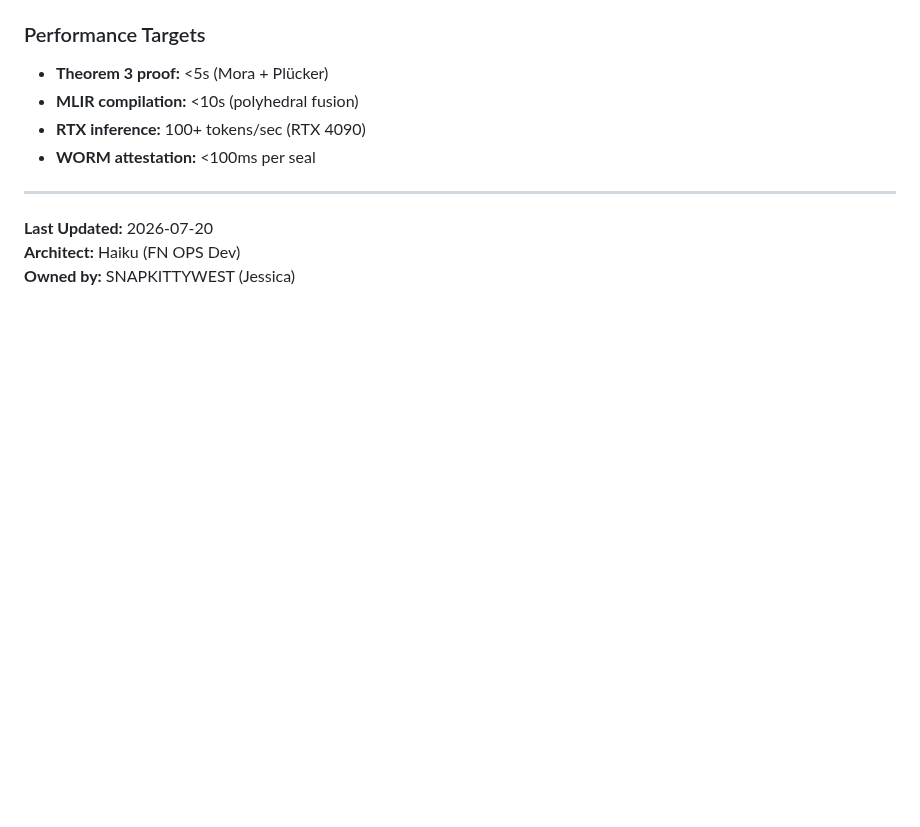
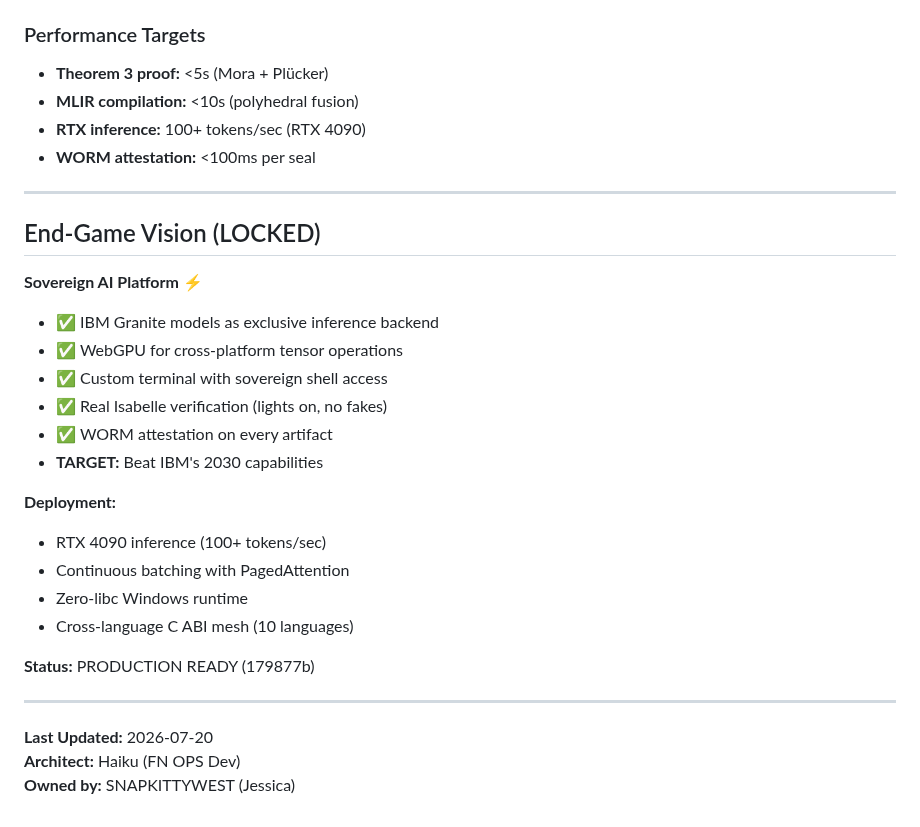
Before and after one commit to SNAPKITTYWEST/sov-kernel-monster, a Markdown page: ORGANIZATION.md, the part around one of its changes. Rendered like a GitHub page; blank space fills up the shorter version.

```diff
--- a/ORGANIZATION.md
+++ b/ORGANIZATION.md
@@ -219,6 +246,26 @@ sov-kernel-monster/
 
 ---
 
+## End-Game Vision (LOCKED)
+
+**Sovereign AI Platform ⚡**
+- ✅ IBM Granite models as exclusive inference backend
+- ✅ WebGPU for cross-platform tensor operations
+- ✅ Custom terminal with sovereign shell access
+- ✅ Real Isabelle verification (lights on, no fakes)
+- ✅ WORM attestation on every artifact
+- **TARGET:** Beat IBM's 2030 capabilities
+
+**Deployment:**
+- RTX 4090 inference (100+ tokens/sec)
+- Continuous batching with PagedAttention
+- Zero-libc Windows runtime
+- Cross-language C ABI mesh (10 languages)
+
+**Status:** PRODUCTION READY (179877b)
+
+---
+
 **Last Updated:** 2026-07-20
 **Architect:** Haiku (FN OPS Dev)
 **Owned by:** SNAPKITTYWEST (Jessica)
```
Also changed, not shown: other parts of ORGANIZATION.md (+47 -20 lines).
